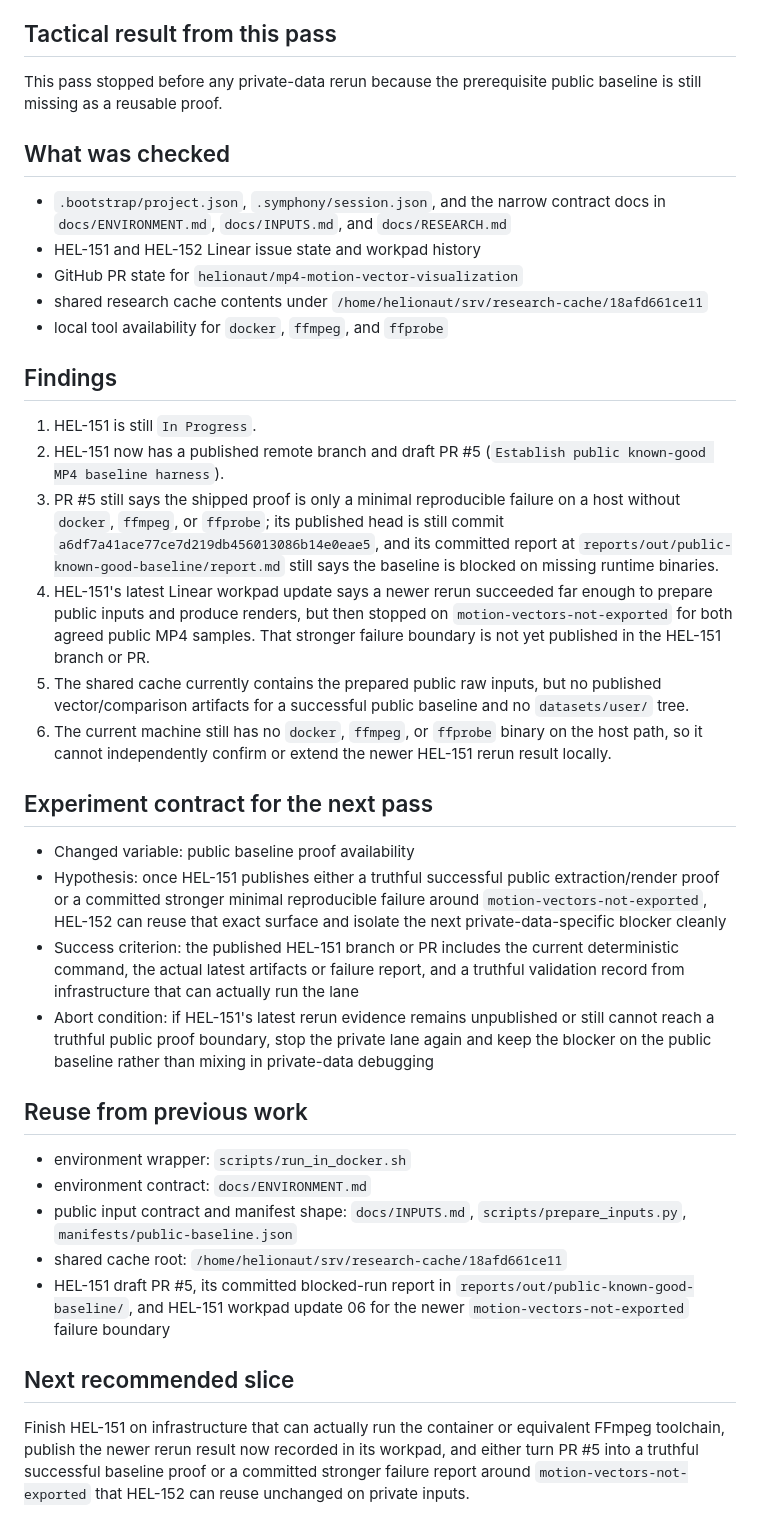
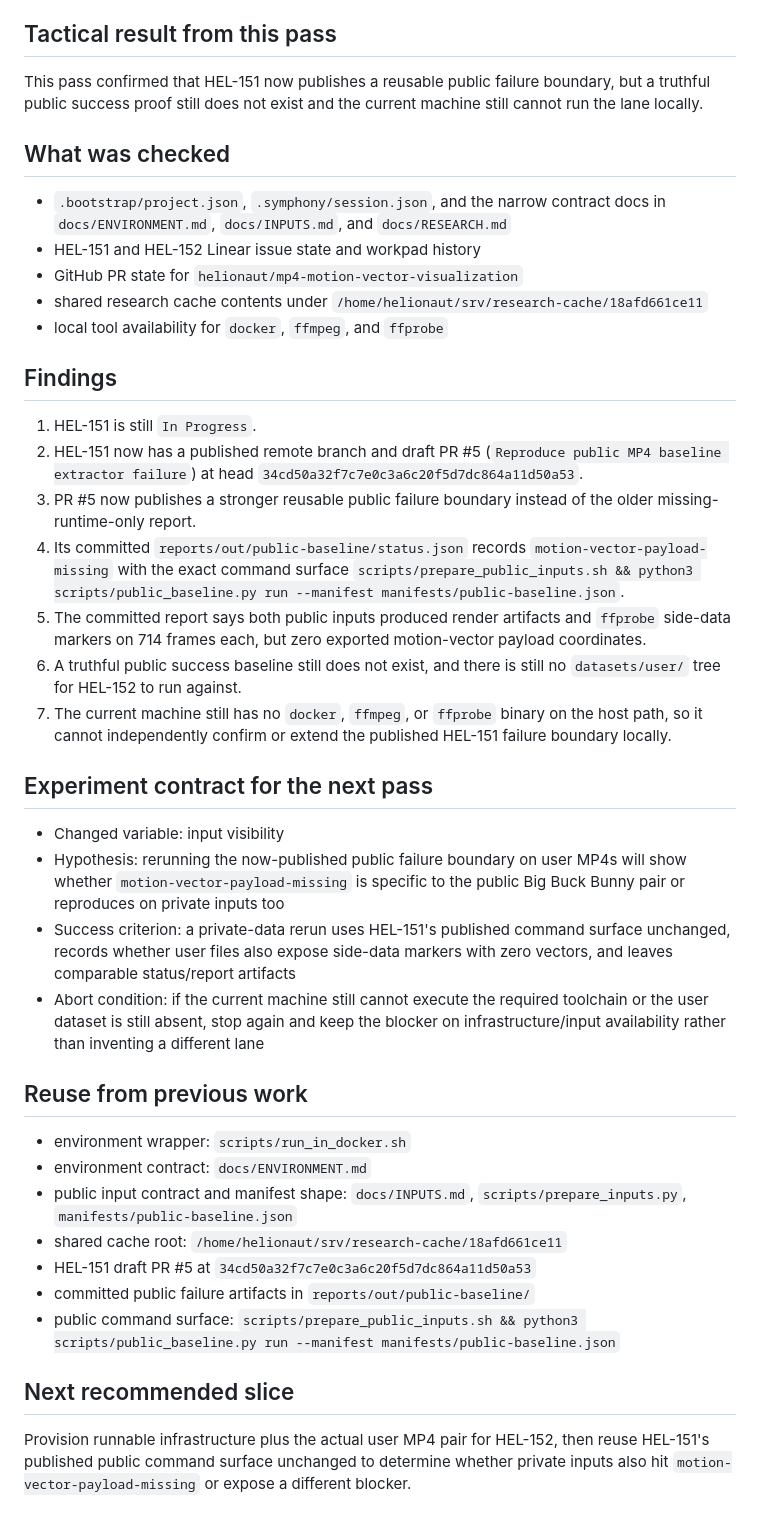
Before and after one commit to helionaut/mp4-motion-vector-visualization, a Markdown page: docs/HEL-152-handoff.md, the part around the change. Drawn GitHub-style.

Commit message:
Repoint HEL-152 at published public failure boundary

```diff
--- a/docs/HEL-152-handoff.md
+++ b/docs/HEL-152-handoff.md
@@ -9,7 +9,7 @@ HEL-152 is the private-data validation lane. It only makes sense after HEL-151 l
 
 ## Tactical result from this pass
 
-This pass stopped before any private-data rerun because the prerequisite public baseline is still missing as a reusable proof.
+This pass confirmed that HEL-151 now publishes a reusable public failure boundary, but a truthful public success proof still does not exist and the current machine still cannot run the lane locally.
 
 ## What was checked
 
@@ -22,18 +22,19 @@ This pass stopped before any private-data rerun because the prerequisite public
 ## Findings
 
 1. HEL-151 is still `In Progress`.
-2. HEL-151 now has a published remote branch and draft PR #5 (`Establish public known-good MP4 baseline harness`).
-3. PR #5 still says the shipped proof is only a minimal reproducible failure on a host without `docker`, `ffmpeg`, or `ffprobe`; its published head is still commit `a6df7a41ace77ce7d219db456013086b14e0eae5`, and its committed report at `reports/out/public-known-good-baseline/report.md` still says the baseline is blocked on missing runtime binaries.
-4. HEL-151's latest Linear workpad update says a newer rerun succeeded far enough to prepare public inputs and produce renders, but then stopped on `motion-vectors-not-exported` for both agreed public MP4 samples. That stronger failure boundary is not yet published in the HEL-151 branch or PR.
-5. The shared cache currently contains the prepared public raw inputs, but no published vector/comparison artifacts for a successful public baseline and no `datasets/user/` tree.
-6. The current machine still has no `docker`, `ffmpeg`, or `ffprobe` binary on the host path, so it cannot independently confirm or extend the newer HEL-151 rerun result locally.
+2. HEL-151 now has a published remote branch and draft PR #5 (`Reproduce public MP4 baseline extractor failure`) at head `34cd50a32f7c7e0c3a6c20f5d7dc864a11d50a53`.
+3. PR #5 now publishes a stronger reusable public failure boundary instead of the older missing-runtime-only report.
+4. Its committed `reports/out/public-baseline/status.json` records `motion-vector-payload-missing` with the exact command surface `scripts/prepare_public_inputs.sh && python3 scripts/public_baseline.py run --manifest manifests/public-baseline.json`.
+5. The committed report says both public inputs produced render artifacts and `ffprobe` side-data markers on 714 frames each, but zero exported motion-vector payload coordinates.
+6. A truthful public success baseline still does not exist, and there is still no `datasets/user/` tree for HEL-152 to run against.
+7. The current machine still has no `docker`, `ffmpeg`, or `ffprobe` binary on the host path, so it cannot independently confirm or extend the published HEL-151 failure boundary locally.
 
 ## Experiment contract for the next pass
 
-- Changed variable: public baseline proof availability
-- Hypothesis: once HEL-151 publishes either a truthful successful public extraction/render proof or a committed stronger minimal reproducible failure around `motion-vectors-not-exported`, HEL-152 can reuse that exact surface and isolate the next private-data-specific blocker cleanly
-- Success criterion: the published HEL-151 branch or PR includes the current deterministic command, the actual latest artifacts or failure report, and a truthful validation record from infrastructure that can actually run the lane
-- Abort condition: if HEL-151's latest rerun evidence remains unpublished or still cannot reach a truthful public proof boundary, stop the private lane again and keep the blocker on the public baseline rather than mixing in private-data debugging
+- Changed variable: input visibility
+- Hypothesis: rerunning the now-published public failure boundary on user MP4s will show whether `motion-vector-payload-missing` is specific to the public Big Buck Bunny pair or reproduces on private inputs too
+- Success criterion: a private-data rerun uses HEL-151's published command surface unchanged, records whether user files also expose side-data markers with zero vectors, and leaves comparable status/report artifacts
+- Abort condition: if the current machine still cannot execute the required toolchain or the user dataset is still absent, stop again and keep the blocker on infrastructure/input availability rather than inventing a different lane
 
 ## Reuse from previous work
 
@@ -41,8 +42,10 @@ This pass stopped before any private-data rerun because the prerequisite public
 - environment contract: `docs/ENVIRONMENT.md`
 - public input contract and manifest shape: `docs/INPUTS.md`, `scripts/prepare_inputs.py`, `manifests/public-baseline.json`
 - shared cache root: `/home/helionaut/srv/research-cache/18afd661ce11`
-- HEL-151 draft PR #5, its committed blocked-run report in `reports/out/public-known-good-baseline/`, and HEL-151 workpad update 06 for the newer `motion-vectors-not-exported` failure boundary
+- HEL-151 draft PR #5 at `34cd50a32f7c7e0c3a6c20f5d7dc864a11d50a53`
+- committed public failure artifacts in `reports/out/public-baseline/`
+- public command surface: `scripts/prepare_public_inputs.sh && python3 scripts/public_baseline.py run --manifest manifests/public-baseline.json`
 
 ## Next recommended slice
 
-Finish HEL-151 on infrastructure that can actually run the container or equivalent FFmpeg toolchain, publish the newer rerun result now recorded in its workpad, and either turn PR #5 into a truthful successful baseline proof or a committed stronger failure report around `motion-vectors-not-exported` that HEL-152 can reuse unchanged on private inputs.
+Provision runnable infrastructure plus the actual user MP4 pair for HEL-152, then reuse HEL-151's published public command surface unchanged to determine whether private inputs also hit `motion-vector-payload-missing` or expose a different blocker.
```
Also changed, not shown: docs/RESEARCH.md (+1 -1 lines).
